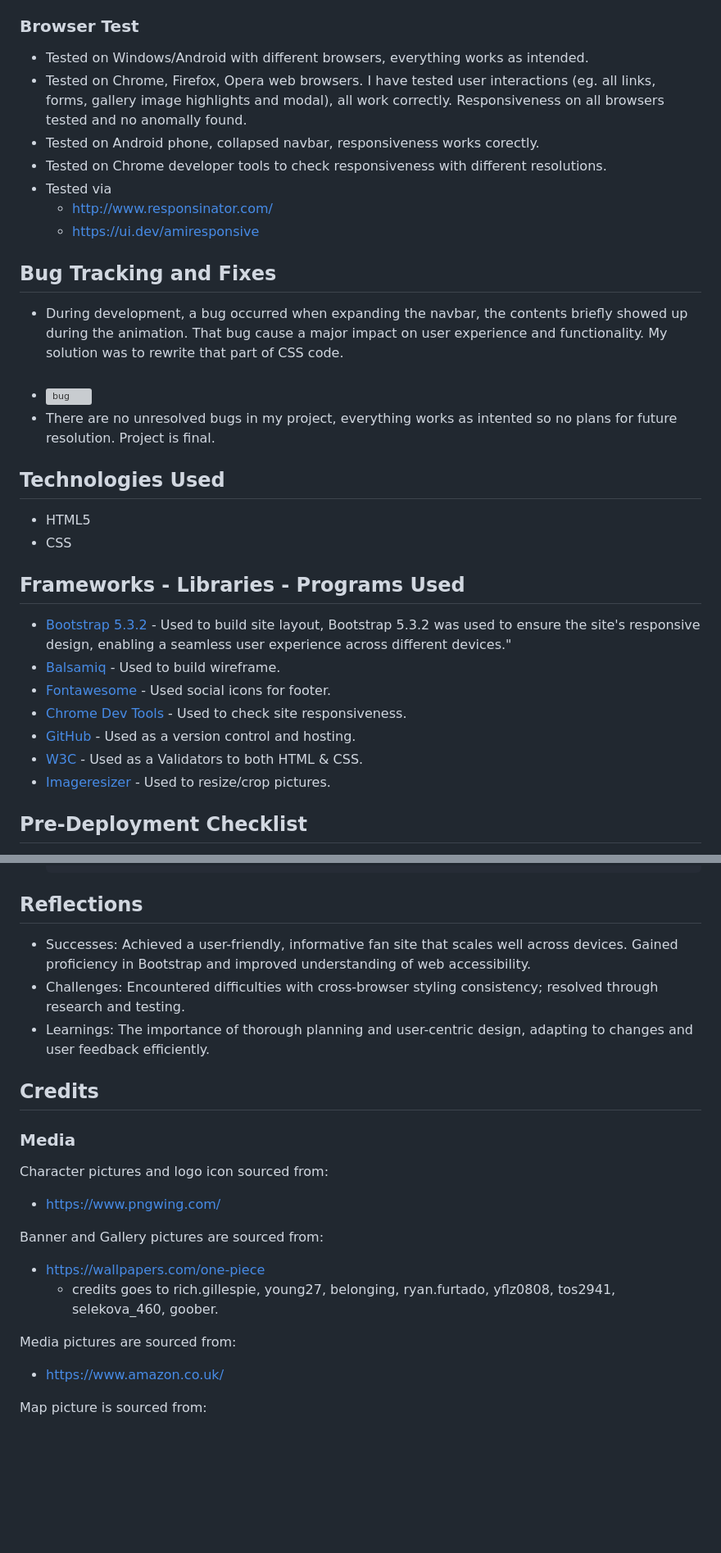
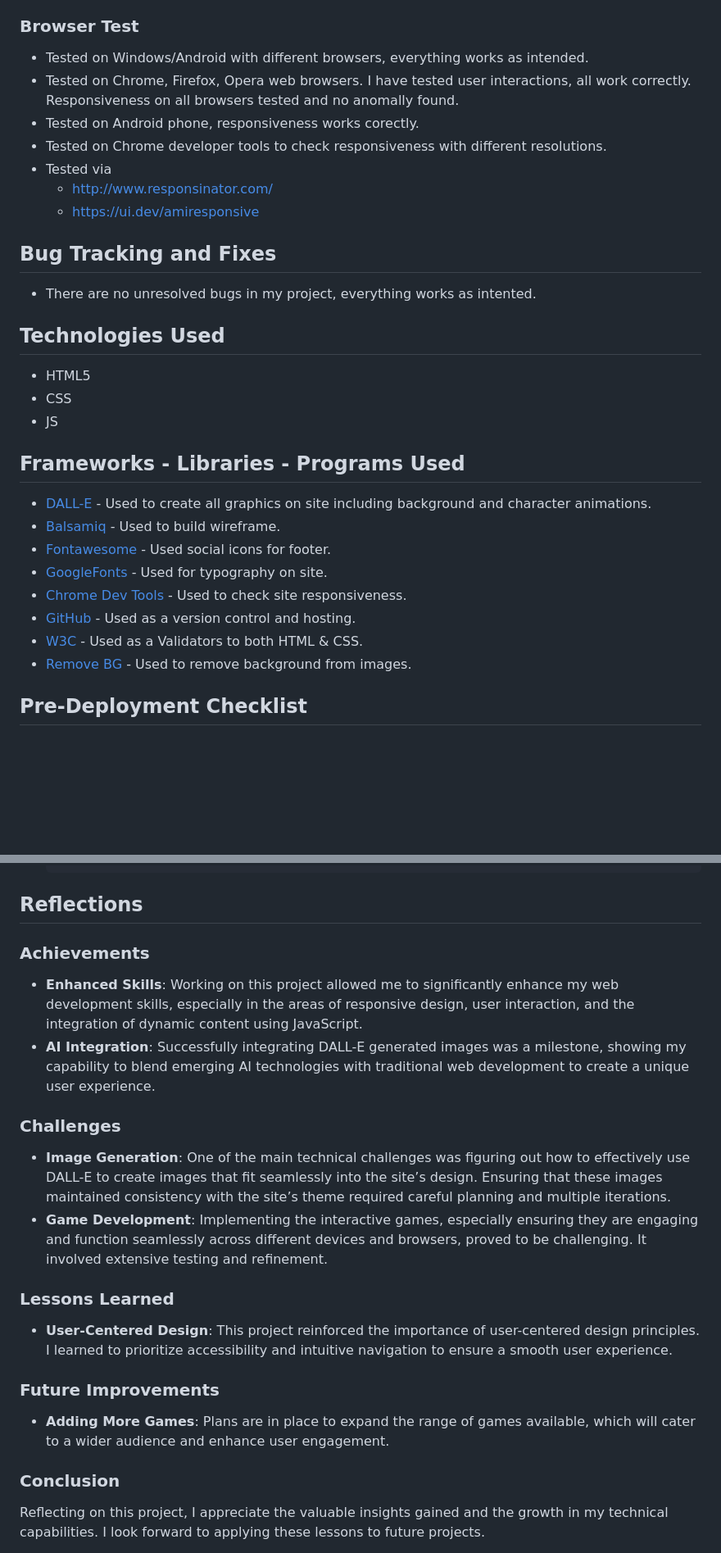
Before and after one commit to Salomonik/Code-Institute-Project-2, a Markdown page: README.md, 2 parts joined by grey strips. Shown at 82% size. GitHub-like rendering; blank space fills up the shorter version; grey boxes are pictures that could not be loaded.

Commit message:
add: reflections to README

```diff
--- a/README.md
+++ b/README.md
@@ -250,8 +250,8 @@ This method is intentional to enhance user experience by not loading all assets
 ### Browser Test
 
 - Tested on Windows/Android with different browsers, everything works as intended.
-- Tested on Chrome, Firefox, Opera web browsers. I have tested user interactions (eg. all links, forms, gallery image highlights and modal), all work correctly. Responsiveness on all browsers tested and no anomally found.
-- Tested on Android phone, collapsed navbar, responsiveness works corectly.
+- Tested on Chrome, Firefox, Opera web browsers. I have tested user interactions, all work correctly. Responsiveness on all browsers tested and no anomally found.
+- Tested on Android phone, responsiveness works corectly.
 - Tested on Chrome developer tools to check responsiveness with different resolutions.
 - Tested via
   - [http://www.responsinator.com/](http://www.responsinator.com/?url=https%3A%2F%2Fsalomonik.github.io%2FCode-Institute-Project-2%2Fcontact.html)
@@ -259,24 +259,24 @@ This method is intentional to enhance user experience by not loading all assets
 
 ## Bug Tracking and Fixes
 
-- During development, a bug occurred when expanding the navbar, the contents briefly showed up during the animation. That bug cause a major impact on user experience and functionality. My solution was to rewrite that part of CSS code.<br><br>
-- ![bug](./assets/documentation/problem1.webp)
-- There are no unresolved bugs in my project, everything works as intented so no plans for future resolution. Project is final.
+- There are no unresolved bugs in my project, everything works as intented.
 
 ## Technologies Used
 
 - HTML5
 - CSS
+- JS
 
 ## Frameworks - Libraries - Programs Used
 
-- [Bootstrap 5.3.2](https://getbootstrap.com/) - Used to build site layout, Bootstrap 5.3.2 was used to ensure the site's responsive design, enabling a seamless user experience across different devices."
+- [DALL-E](https://openai.com/dall-e-3) - Used to create all graphics on site including background and character animations.
 - [Balsamiq](https://balsamiq.com/) - Used to build wireframe.
 - [Fontawesome](https://fontawesome.com/) - Used social icons for footer.
+- [GoogleFonts](https://fonts.google.com/) - Used for typography on site.
 - [Chrome Dev Tools](https://developer.chrome.com/docs/devtools/) - Used to check site responsiveness.
 - [GitHub](https://github.com/) - Used as a version control and hosting.
 - [W3C](https://www.w3.org/) - Used as a Validators to both HTML & CSS.
-- [Imageresizer](https://imageresizer.com/) - Used to resize/crop pictures.
+- [Remove BG](https://www.remove.bg/) - Used to remove background from images.
 
 ## Pre-Deployment Checklist
 
@@ -294,26 +294,25 @@ This method is intentional to enhance user experience by not loading all assets
 
 ## Reflections
 
-- Successes: Achieved a user-friendly, informative fan site that scales well across devices. Gained proficiency in Bootstrap and improved understanding of web accessibility.
-- Challenges: Encountered difficulties with cross-browser styling consistency; resolved through research and testing.
-- Learnings: The importance of thorough planning and user-centric design, adapting to changes and user feedback efficiently.
+### Achievements
 
-## Credits
+- **Enhanced Skills**: Working on this project allowed me to significantly enhance my web development skills, especially in the areas of responsive design, user interaction, and the integration of dynamic content using JavaScript.
+- **AI Integration**: Successfully integrating DALL-E generated images was a milestone, showing my capability to blend emerging AI technologies with traditional web development to create a unique user experience.
 
-### Media
+### Challenges
 
-Character pictures and logo icon sourced from:
+- **Image Generation**: One of the main technical challenges was figuring out how to effectively use DALL-E to create images that fit seamlessly into the site’s design. Ensuring that these images maintained consistency with the site’s theme required careful planning and multiple iterations.
+- **Game Development**: Implementing the interactive games, especially ensuring they are engaging and function seamlessly across different devices and browsers, proved to be challenging. It involved extensive testing and refinement.
 
-- [https://www.pngwing.com/](https://www.pngwing.com/)
+### Lessons Learned
 
-Banner and Gallery pictures are sourced from:
+- **User-Centered Design**: This project reinforced the importance of user-centered design principles. I learned to prioritize accessibility and intuitive navigation to ensure a smooth user experience.
 
-- [https://wallpapers.com/one-piece](https://wallpapers.com/one-piece)
-  - credits goes to rich.gillespie, young27, belonging, ryan.furtado, yflz0808, tos2941, selekova_460, goober.
+### Future Improvements
 
-Media pictures are sourced from:
+- **Adding More Games**: Plans are in place to expand the range of games available, which will cater to a wider audience and enhance user engagement.
 
-- [https://www.amazon.co.uk/](https://www.amazon.co.uk/)
+### Conclusion
 
-Map picture is sourced from:
+Reflecting on this project, I appreciate the valuable insights gained and the growth in my technical capabilities. I look forward to applying these lessons to future projects.
 
```
Also changed, not shown: other parts of README.md (+1 -3 lines).
